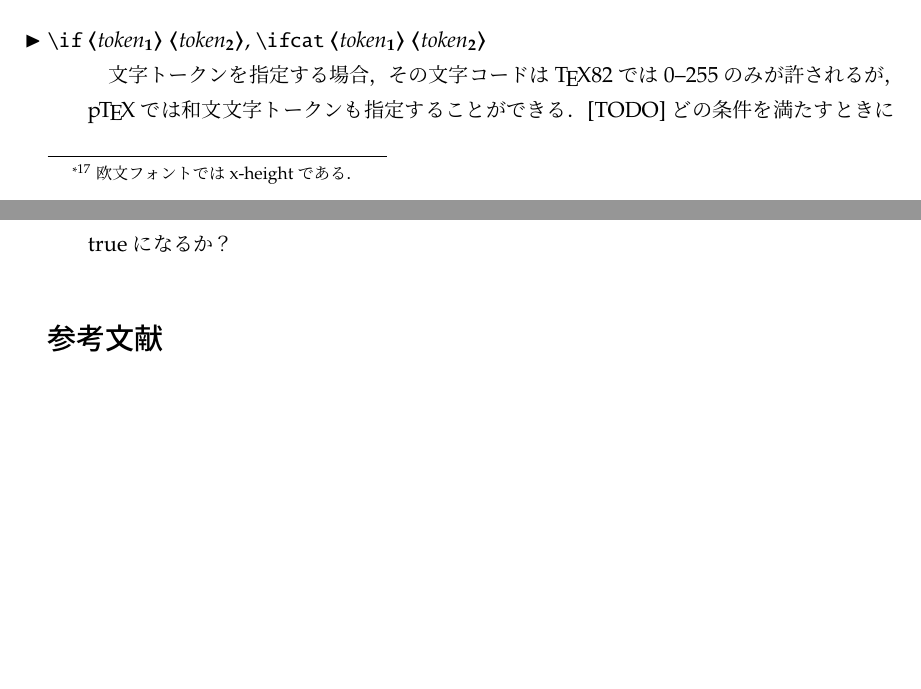
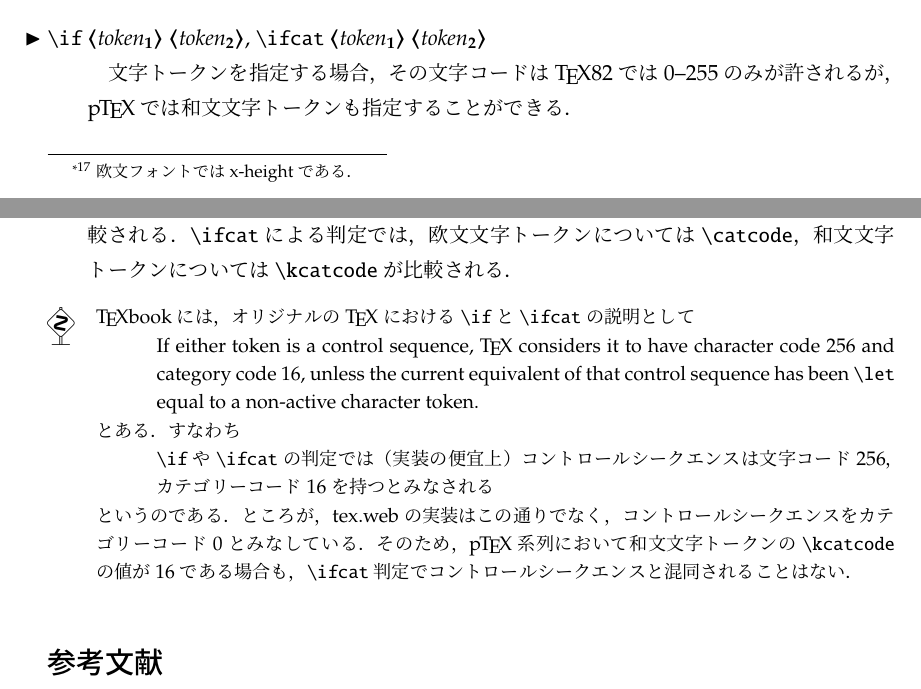
Before and after one commit to texjporg/ptex-manual, a LaTeX document (ptex-manual.tex): two parts of pages 16 and 17 of 18, joined at a grey line, cut so that both start at the same text, the shorter picture padded with empty space. Compiled offline with upLaTeX and dvipdfmx.

Commit message:
more on \ifcat

```diff
--- a/ptex-manual.tex
+++ b/ptex-manual.tex
@@ -1073,8 +1073,38 @@ p3.1.2で復活したという経緯がある．}．
  \csitem[\.{if} <token$_1$> <token$_2$>, \.{ifcat} <token$_1$> <token$_2$>]
   文字トークンを指定する場合，その文字コードは\TeX82では0--255のみが許されるが，
   \pTeX では和文文字トークンも指定することができる．
-  [TODO] どの条件を満たすときにtrueになるか？
+
+  |\if|による判定では，欧文文字トークン・和文文字トークンともに
+  その文字コードが比較される．
+  |\ifcat|による判定では，欧文文字トークンについては|\catcode|，
+  和文文字トークンについては|\kcatcode|が比較される．
+  % [TODO] TeX Live 2018 の upTeX では，
+  % ^^ab 形式での文字コード指定は欧文扱いされるので，
+  % \ifcat 判定では \catcode が読み出される．
+  % 例えば \showthe\kcatcode`^^b0 では 18 が返るが，
+  % 和文扱いはされないことに注意．
+  % https://github.com/texjporg/tex-jp-build/issues/68
 \end{cslist}
+
+\begin{dangerous}
+\TeX bookには，オリジナルの\TeX における|\if|と|\ifcat|の説明として
+\begin{quote}
+If either token is a control sequence,
+\TeX\ considers it to have character code 256 and category code 16,
+unless the current equivalent of that control sequence
+has been |\let| equal to a non-active character token.
+\end{quote}
+とある．すなわち
+\begin{quote}
+|\if|や|\ifcat|の判定では（実装の便宜上）
+コントロールシークエンスは文字コード256，
+カテゴリーコード16を持つとみなされる
+\end{quote}
+というのである．ところが，tex.webの実装はこの通りでなく，
+コントロールシークエンスをカテゴリーコード0とみなしている．
+そのため，\pTeX 系列において和文文字トークンの|\kcatcode|の値が
+16である場合も，|\ifcat|判定でコントロールシークエンスと混同されることはない．
+\end{dangerous}
 
 \begin{thebibliography}{99}
  \bibitem{topic} Victor Eijkhout, \textit{\TeX\ by Topic, A \TeX nician's Reference},
```
